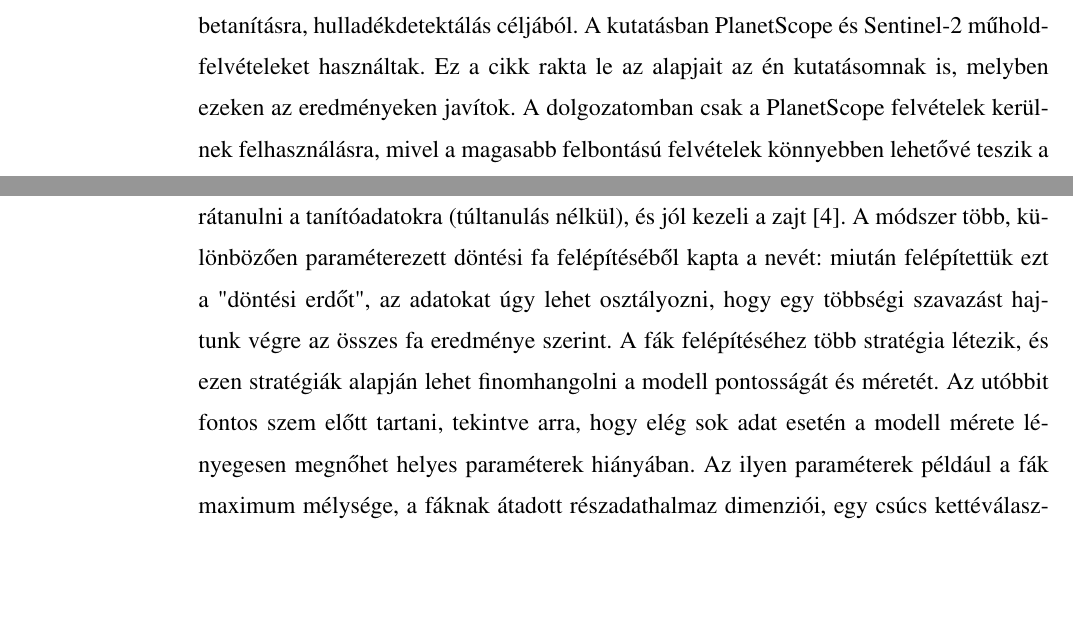
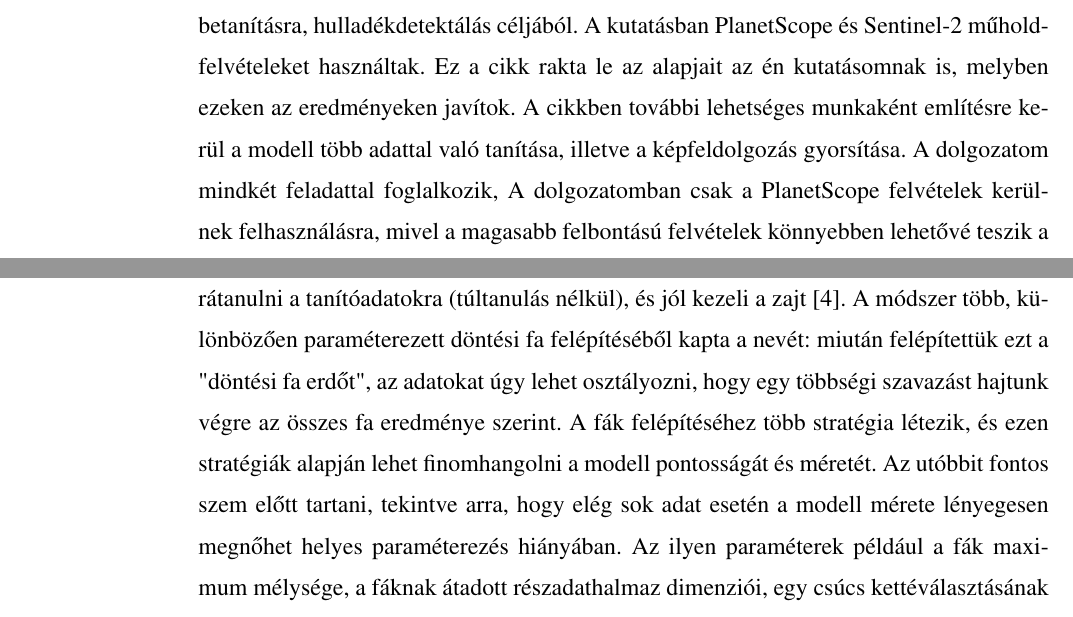
Before and after one commit to BotyDns/msctdk, a LaTeX thesis (elteiktdk_hu.tex, which reads samples_hu/related_research.tex): two parts of pages 7 and 9 of 31, joined at a grey line, cut so that both start at the same text, the shorter picture padded with empty space. Compiled offline with pdfLaTeX.

```diff
--- a/samples_hu/related_research.tex
+++ b/samples_hu/related_research.tex
@@ -3,7 +3,7 @@
 
 \subsection{Hulladékdetektálási módszerek}
 
-Számos kutatás készült már a hulladékdetektálás témájában. Az én kutatásom a Térinformatikai kutatólabor munkájára épül \cite{magyar2023}, ahol egy Random Forest modell került betanításra, hulladékdetektálás céljából. A kutatásban PlanetScope és Sentinel-2 műholdfelvételeket használtak. Ez a cikk rakta le az alapjait az én kutatásomnak is, melyben ezeken az eredményeken javítok. A dolgozatomban csak a PlanetScope felvételek kerülnek felhasználásra, mivel a magasabb felbontású felvételek könnyebben lehetővé teszik a tanítóadatok előállítását, hiszen jobban lehet látni a hulladéklerakókat rajtuk.
+Számos kutatás készült már a hulladékdetektálás témájában. Az én kutatásom a Térinformatikai kutatólabor munkájára épül \cite{magyar2023}, ahol egy Random Forest modell került betanításra, hulladékdetektálás céljából. A kutatásban PlanetScope és Sentinel-2 műholdfelvételeket használtak. Ez a cikk rakta le az alapjait az én kutatásomnak is, melyben ezeken az eredményeken javítok. A cikkben további lehetséges munkaként említésre kerül a modell több adattal való tanítása, illetve a képfeldolgozás gyorsítása. A dolgozatom mindkét feladattal foglalkozik,  A dolgozatomban csak a PlanetScope felvételek kerülnek felhasználásra, mivel a magasabb felbontású felvételek könnyebben lehetővé teszik a tanítóadatok előállítását, hiszen jobban lehet látni a hulladéklerakókat rajtuk.
 
 \cite{sakti2023}-ben Sentinel-2 műholdfelvételeken tanítottak be egy Random Forest modell-t azzal a céllal, hogy egy indonéziai folyóban detektáljanak hulladékot. A cikkben bevezetik az "Adjusted Plastic Index"-et, mellyel a vegetáció, föld és épületek közötti zajt csökkentik. Ennek az indexnek a kiszámításához a Sentinel-2 műhold piros, közeli infravörös (NIR), illetve rövid hullámhosszú közeli infravörös (SWIR) sávokat használták fel. Validációnak Pleiades műholdképeket és drónfelvételeket klasszifikáltak Mahalanobis távolság gépi tanulási módszerrel (\ref{fig:sakti} ábra) . A módszer növényzeten és vízen rendre 88\%, illetve 85\% pontosságot ért el és épületeken, törmeléken és földön rendre 62\%, 53\%, illetve 21\% pontossággal tudta a hulladékot detektálni. A cikk szerint az utóbbi három adattípuson azért visszafogottabbak az arányok, mert a spektrális értékei az épületeknek, a földnek és a törmeléknek nagyon hasonlítanak.
 
@@ -37,4 +37,4 @@
 
 \subsection{Random Forest}
 
-A Random Forest egy felügyelt gépi tanulási módszer, mely magas pontossággal tud rátanulni a tanítóadatokra (túltanulás nélkül), és jól kezeli a zajt \cite{breiman2001}. A módszer több, különbözően paraméterezett döntési fa felépítéséből kapta a nevét: miután felépítettük ezt a "döntési erdőt", az adatokat úgy lehet osztályozni, hogy egy többségi szavazást hajtunk végre az összes fa eredménye szerint. A fák felépítéséhez több stratégia létezik, és ezen stratégiák alapján lehet finomhangolni a modell pontosságát és méretét. Az utóbbit fontos szem előtt tartani, tekintve arra, hogy elég sok adat esetén a modell mérete lényegesen megnőhet helyes paraméterek hiányában. Az ilyen paraméterek például a fák maximum mélysége, a fáknak átadott részadathalmaz dimenziói, egy csúcs kettéválasztásának a kritériumjai, a tanítóadatok súlyai stb. A kutatásomban ezt a modellt tanítom be, illetve paraméterezem azzal a céllal, hogy megbízható klasszifikációt tudjon biztosítani. A modell minden képkockát osztályozni fog, így a bemeneti adatok az adott terület spektrális sávjai, illetve indexei.
+A Random Forest egy felügyelt gépi tanulási módszer, mely magas pontossággal tud rátanulni a tanítóadatokra (túltanulás nélkül), és jól kezeli a zajt \cite{breiman2001}. A módszer több, különbözően paraméterezett döntési fa felépítéséből kapta a nevét: miután felépítettük ezt a "döntési fa erdőt", az adatokat úgy lehet osztályozni, hogy egy többségi szavazást hajtunk végre az összes fa eredménye szerint. A fák felépítéséhez több stratégia létezik, és ezen stratégiák alapján lehet finomhangolni a modell pontosságát és méretét. Az utóbbit fontos szem előtt tartani, tekintve arra, hogy elég sok adat esetén a modell mérete lényegesen megnőhet helyes paraméterezés hiányában. Az ilyen paraméterek például a fák maximum mélysége, a fáknak átadott részadathalmaz dimenziói, egy csúcs kettéválasztásának a kritériumjai, a tanítóadatok súlyai stb. A kutatásomban ezt a modellt tanítom be, illetve paraméterezem azzal a céllal, hogy megbízható klasszifikációt tudjon biztosítani. A modell minden képkockát osztályozni fog, így a bemeneti adatok az adott terület spektrális sávjai, illetve indexei.
```
